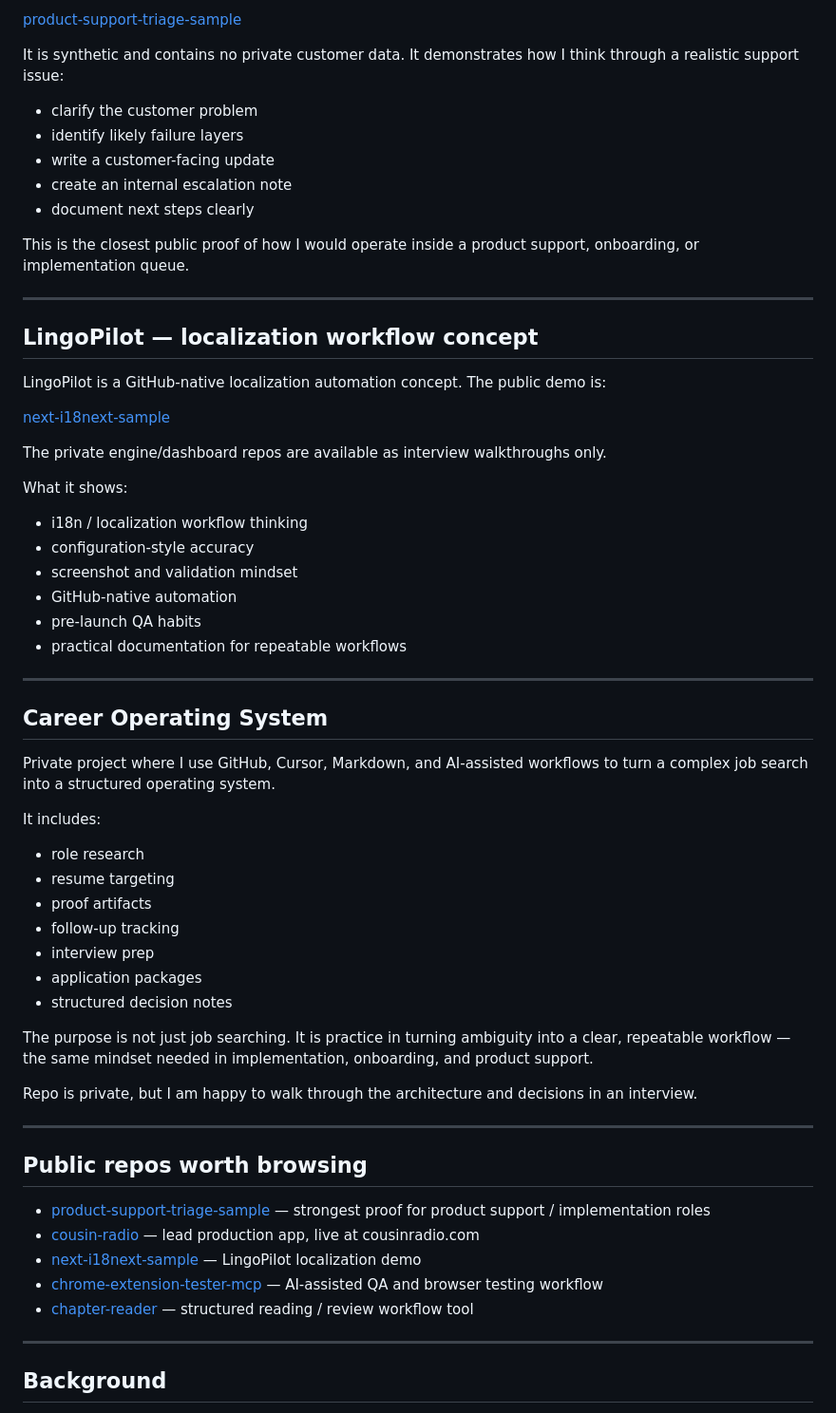
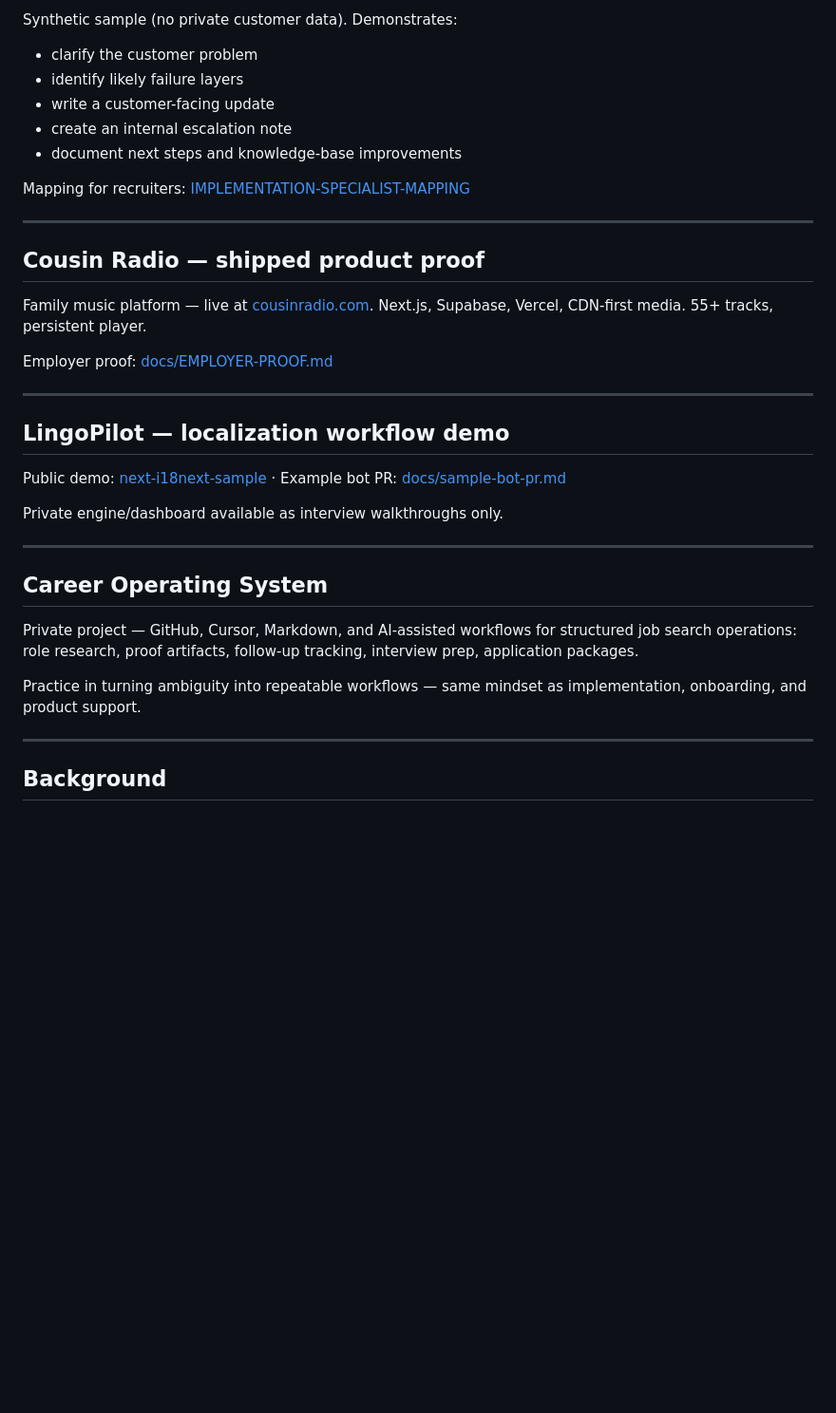
Before and after one commit to heyitschien/heyitschien, a Markdown page: README.md, the part around one of its changes. Shown at 95% size. Rendered like a GitHub page; blank space fills up the shorter version.

Commit message:
Add recruiter quick path and employer-facing portfolio routing.
Reorder featured proof repos, link flagship employer docs, and add hireability upgrade summary for implementation and support roles.

```diff
--- a/README.md
+++ b/README.md
@@ -74,64 +61,37 @@ The strongest support-facing artifact is:
 
-[product-support-triage-sample](https://github.com/heyitschien/product-support-triage-sample)
-
-It is synthetic and contains no private customer data. It demonstrates how I think through a realistic support issue:
+Synthetic sample (no private customer data). Demonstrates:
 
 * clarify the customer problem
 * identify likely failure layers
 * write a customer-facing update
 * create an internal escalation note
-* document next steps clearly
+* document next steps and knowledge-base improvements
 
-This is the closest public proof of how I would operate inside a product support, onboarding, or implementation queue.
+Mapping for recruiters: [IMPLEMENTATION-SPECIALIST-MAPPING](https://github.com/heyitschien/product-support-triage-sample/blob/main/IMPLEMENTATION-SPECIALIST-MAPPING.md)
 
 ---
 
-## LingoPilot — localization workflow concept
+## Cousin Radio — shipped product proof
 
-LingoPilot is a GitHub-native localization automation concept. The public demo is:
+Family music platform — live at [cousinradio.com](https://cousinradio.com). Next.js, Supabase, Vercel, CDN-first media. 55+ tracks, persistent player.
 
-[next-i18next-sample](https://github.com/heyitschien/next-i18next-sample)
+Employer proof: [docs/EMPLOYER-PROOF.md](https://github.com/heyitschien/cousin-radio/blob/main/docs/EMPLOYER-PROOF.md)
 
-The private engine/dashboard repos are available as interview walkthroughs only.
+---
 
-What it shows:
+## LingoPilot — localization workflow demo
 
-* i18n / localization workflow thinking
-* configuration-style accuracy
-* screenshot and validation mindset
-* GitHub-native automation
-* pre-launch QA habits
-* practical documentation for repeatable workflows
+Public demo: [next-i18next-sample](https://github.com/heyitschien/next-i18next-sample) · Example bot PR: [docs/sample-bot-pr.md](https://github.com/heyitschien/next-i18next-sample/blob/main/docs/sample-bot-pr.md)
+
+Private engine/dashboard available as interview walkthroughs only.
 
 ---
 
 ## Career Operating System
 
-Private project where I use GitHub, Cursor, Markdown, and AI-assisted workflows to turn a complex job search into a structured operating system.
+Private project — GitHub, Cursor, Markdown, and AI-assisted workflows for structured job search operations: role research, proof artifacts, follow-up tracking, interview prep, application packages.
 
-It includes:
-
-* role research
-* resume targeting
-* proof artifacts
-* follow-up tracking
-* interview prep
-* application packages
-* structured decision notes
-
-The purpose is not just job searching. It is practice in turning ambiguity into a clear, repeatable workflow — the same mindset needed in implementation, onboarding, and product support.
-
-Repo is private, but I am happy to walk through the architecture and decisions in an interview.
-
----
-
-## Public repos worth browsing
-
-* [product-support-triage-sample](https://github.com/heyitschien/product-support-triage-sample) — strongest proof for product support / implementation roles
-* [cousin-radio](https://github.com/heyitschien/cousin-radio) — lead production app, live at cousinradio.com
-* [next-i18next-sample](https://github.com/heyitschien/next-i18next-sample) — LingoPilot localization demo
-* [chrome-extension-tester-mcp](https://github.com/heyitschien/chrome-extension-tester-mcp) — AI-assisted QA and browser testing workflow
-* [chapter-reader](https://github.com/heyitschien/chapter-reader) — structured reading / review workflow tool
+Practice in turning ambiguity into repeatable workflows — same mindset as implementation, onboarding, and product support.
 
 ---
 
```
Also changed, not shown: other parts of README.md (+22 -35 lines), GITHUB-HIREABILITY-UPGRADE-SUMMARY.md (added, +111 -0 lines).
